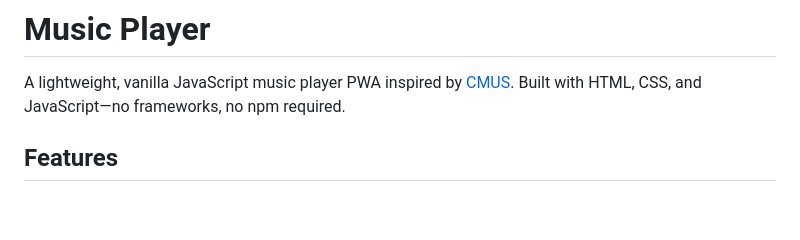
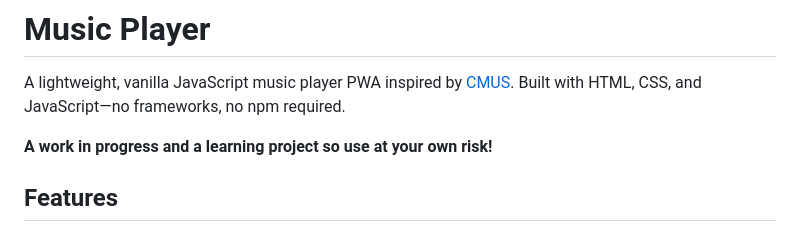
Before and after one commit to robjwood/music-player-pwa, a Markdown page: README.md, the part around the change. Drawn GitHub-style; blank space fills up the shorter version.

Commit message:
Add warning about project status in README
Added a warning about the project being a work in progress.

```diff
--- a/README.md
+++ b/README.md
@@ -1,6 +1,8 @@
 # Music Player
 
 A lightweight, vanilla JavaScript music player PWA inspired by [CMUS](https://cmus.github.io/). Built with HTML, CSS, and JavaScript—no frameworks, no npm required.
+
+**A work in progress and a learning project so use at your own risk!**
 
 ## Features
 
```
